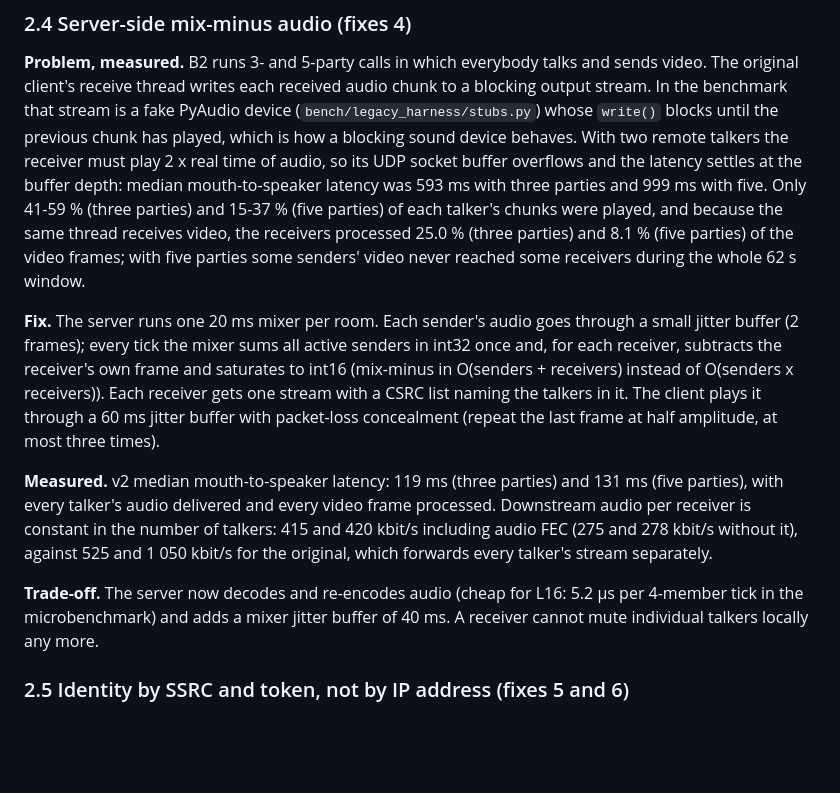
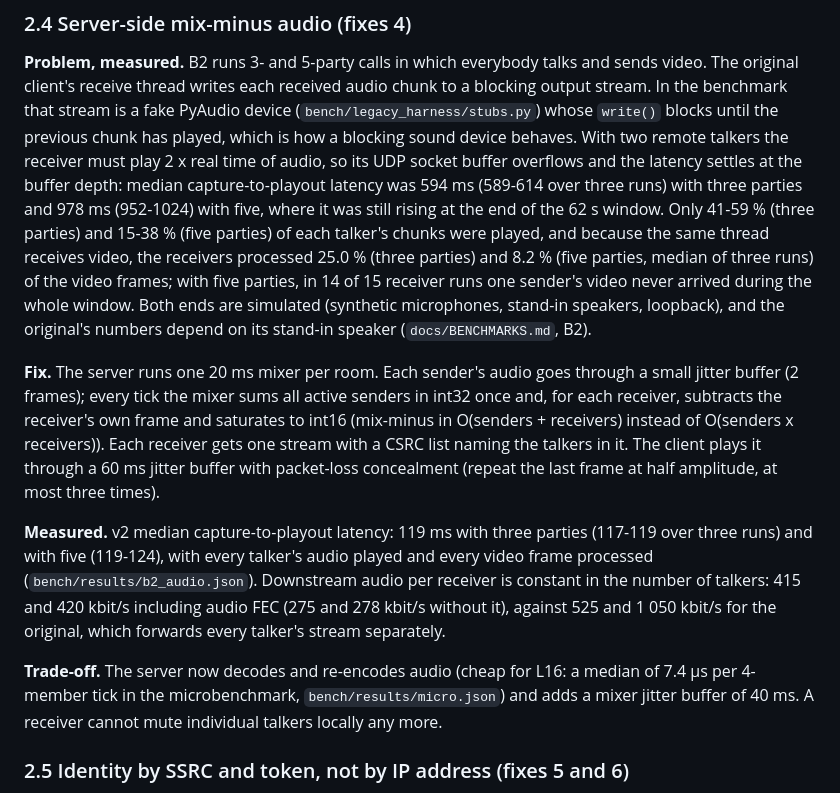
Before and after one commit to smallfishsworld/Real-Time-Video-Conferencing-System, a Markdown page: docs/ENGINEERING_NOTES.md, the part around the change. GitHub-like rendering; blank space fills up the shorter version.

```diff
--- a/docs/ENGINEERING_NOTES.md
+++ b/docs/ENGINEERING_NOTES.md
@@ -100,12 +100,15 @@ blocking output stream. In the benchmark that stream is a fake PyAudio device
 (`bench/legacy_harness/stubs.py`) whose `write()` blocks until the previous chunk has
 played, which is how a blocking sound device behaves. With two remote talkers the
 receiver must play 2 x real time of audio, so its UDP socket buffer overflows and the
-latency settles at the buffer depth: median mouth-to-speaker latency was 593 ms with
-three parties and 999 ms with five. Only 41-59 % (three parties) and 15-37 % (five
-parties) of each talker's chunks were played, and because the same thread receives
-video, the receivers processed 25.0 % (three parties) and 8.1 % (five parties) of the video
-frames; with five parties some senders' video never reached some receivers during the
-whole 62 s window.
+latency settles at the buffer depth: median capture-to-playout latency was 594 ms
+(589-614 over three runs) with three parties and 978 ms (952-1024) with five, where it
+was still rising at the end of the 62 s window. Only 41-59 % (three parties) and
+15-38 % (five parties) of each talker's chunks were played, and because the same thread
+receives video, the receivers processed 25.0 % (three parties) and 8.2 % (five parties,
+median of three runs) of the video frames; with five parties, in 14 of 15 receiver
+runs one sender's video never arrived during the whole window. Both ends are
+simulated (synthetic microphones, stand-in speakers, loopback), and the original's
+numbers depend on its stand-in speaker (`docs/BENCHMARKS.md`, B2).
 
 **Fix.** The server runs one 20 ms mixer per room. Each sender's audio goes through a
 small jitter buffer (2 frames); every tick the mixer sums all active senders in int32
@@ -115,14 +118,16 @@ gets one stream with a CSRC list naming the talkers in it. The client plays it t
 60 ms jitter buffer with packet-loss concealment (repeat the last frame at half
 amplitude, at most three times).
 
-**Measured.** v2 median mouth-to-speaker latency: 119 ms (three parties) and 131 ms
-(five parties), with every talker's audio delivered and every video frame processed.
-Downstream audio per receiver is constant in the number of talkers: 415 and 420 kbit/s
-including audio FEC (275 and 278 kbit/s without it), against 525 and 1 050 kbit/s for the
-original, which forwards every talker's stream separately.
+**Measured.** v2 median capture-to-playout latency: 119 ms with three parties (117-119
+over three runs) and with five (119-124), with every talker's audio played and every
+video frame processed (`bench/results/b2_audio.json`). Downstream audio per receiver is
+constant in the number of talkers: 415 and 420 kbit/s including audio FEC (275 and
+278 kbit/s without it), against 525 and 1 050 kbit/s for the original, which forwards
+every talker's stream separately.
 
-**Trade-off.** The server now decodes and re-encodes audio (cheap for L16: 5.2 µs per
-4-member tick in the microbenchmark) and adds a mixer jitter buffer of 40 ms. A receiver
+**Trade-off.** The server now decodes and re-encodes audio (cheap for L16: a median of
+7.4 µs per 4-member tick in the microbenchmark, `bench/results/micro.json`) and adds a
+mixer jitter buffer of 40 ms. A receiver
 cannot mute individual talkers locally any more.
 
 ### 2.5 Identity by SSRC and token, not by IP address (fixes 5 and 6)
```
Also changed, not shown: README.md (+8 -7 lines), docs/BENCHMARKS.md (+62 -43 lines), bench/results/plots/b2_audio_latency.png, bench/results/plots/b2_audio_latency_dark.png, bench/results/plots/b2_downstream_audio.png, bench/results/plots/b2_downstream_audio_dark.png, bench/results/plots/b2_video_shown.png, bench/results/plots/b2_video_shown_dark.png.
